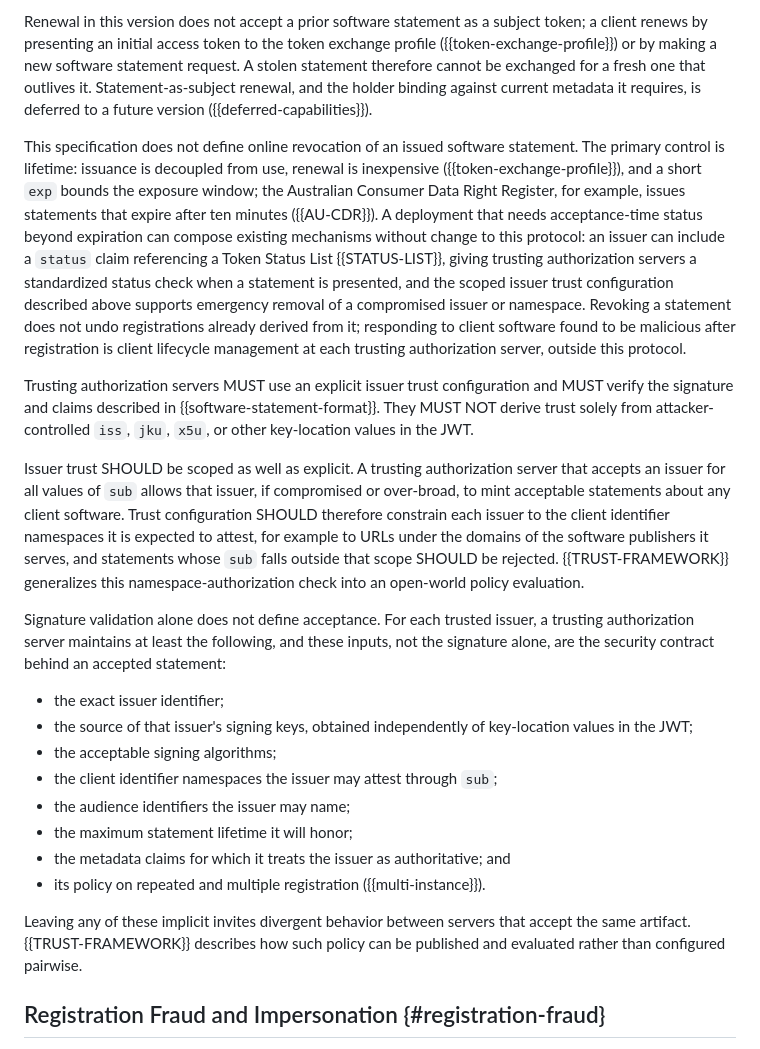
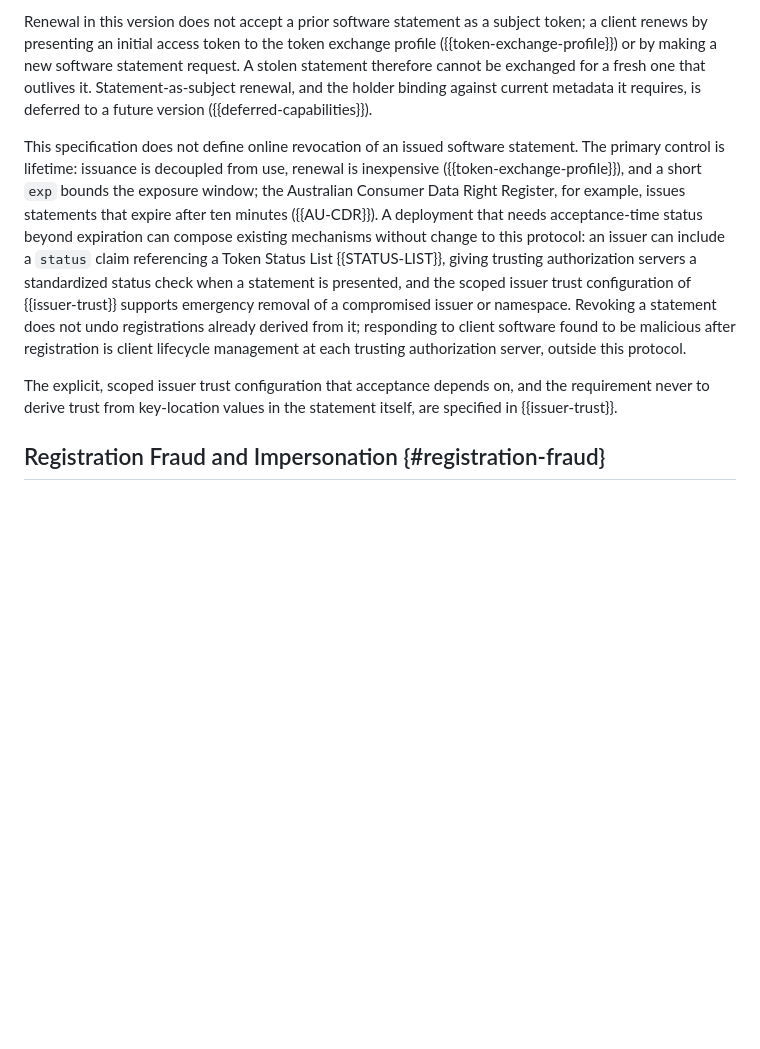
Before and after one commit to mcguinness/draft-mcguinness-oauth-software-statement-issuance, a Markdown page: draft-mcguinness-oauth-software-statement-issuance.md, the part around one of its changes. Drawn GitHub-style; blank space fills up the shorter version.

```diff
--- a/draft-mcguinness-oauth-software-statement-issuance.md
+++ b/draft-mcguinness-oauth-software-statement-issuance.md
@@ -737,24 +760,9 @@ A software statement authorizes metadata, not the party that presents it. When a
 
 Renewal in this version does not accept a prior software statement as a subject token; a client renews by presenting an initial access token to the token exchange profile ({{token-exchange-profile}}) or by making a new software statement request. A stolen statement therefore cannot be exchanged for a fresh one that outlives it. Statement-as-subject renewal, and the holder binding against current metadata it requires, is deferred to a future version ({{deferred-capabilities}}).
 
-This specification does not define online revocation of an issued software statement. The primary control is lifetime: issuance is decoupled from use, renewal is inexpensive ({{token-exchange-profile}}), and a short `exp` bounds the exposure window; the Australian Consumer Data Right Register, for example, issues statements that expire after ten minutes ({{AU-CDR}}). A deployment that needs acceptance-time status beyond expiration can compose existing mechanisms without change to this protocol: an issuer can include a `status` claim referencing a Token Status List {{STATUS-LIST}}, giving trusting authorization servers a standardized status check when a statement is presented, and the scoped issuer trust configuration described above supports emergency removal of a compromised issuer or namespace. Revoking a statement does not undo registrations already derived from it; responding to client software found to be malicious after registration is client lifecycle management at each trusting authorization server, outside this protocol.
+This specification does not define online revocation of an issued software statement. The primary control is lifetime: issuance is decoupled from use, renewal is inexpensive ({{token-exchange-profile}}), and a short `exp` bounds the exposure window; the Australian Consumer Data Right Register, for example, issues statements that expire after ten minutes ({{AU-CDR}}). A deployment that needs acceptance-time status beyond expiration can compose existing mechanisms without change to this protocol: an issuer can include a `status` claim referencing a Token Status List {{STATUS-LIST}}, giving trusting authorization servers a standardized status check when a statement is presented, and the scoped issuer trust configuration of {{issuer-trust}} supports emergency removal of a compromised issuer or namespace. Revoking a statement does not undo registrations already derived from it; responding to client software found to be malicious after registration is client lifecycle management at each trusting authorization server, outside this protocol.
 
-Trusting authorization servers MUST use an explicit issuer trust configuration and MUST verify the signature and claims described in {{software-statement-format}}. They MUST NOT derive trust solely from attacker-controlled `iss`, `jku`, `x5u`, or other key-location values in the JWT.
-
-Issuer trust SHOULD be scoped as well as explicit. A trusting authorization server that accepts an issuer for all values of `sub` allows that issuer, if compromised or over-broad, to mint acceptable statements about any client software. Trust configuration SHOULD therefore constrain each issuer to the client identifier namespaces it is expected to attest, for example to URLs under the domains of the software publishers it serves, and statements whose `sub` falls outside that scope SHOULD be rejected. {{TRUST-FRAMEWORK}} generalizes this namespace-authorization check into an open-world policy evaluation.
-
-Signature validation alone does not define acceptance. For each trusted issuer, a trusting authorization server maintains at least the following, and these inputs, not the signature alone, are the security contract behind an accepted statement:
-
-* the exact issuer identifier;
-* the source of that issuer's signing keys, obtained independently of key-location values in the JWT;
-* the acceptable signing algorithms;
-* the client identifier namespaces the issuer may attest through `sub`;
-* the audience identifiers the issuer may name;
-* the maximum statement lifetime it will honor;
-* the metadata claims for which it treats the issuer as authoritative; and
-* its policy on repeated and multiple registration ({{multi-instance}}).
-
-Leaving any of these implicit invites divergent behavior between servers that accept the same artifact. {{TRUST-FRAMEWORK}} describes how such policy can be published and evaluated rather than configured pairwise.
+The explicit, scoped issuer trust configuration that acceptance depends on, and the requirement never to derive trust from key-location values in the statement itself, are specified in {{issuer-trust}}.
 
 ## Registration Fraud and Impersonation {#registration-fraud}
 
```
Also changed, not shown: other parts of draft-mcguinness-oauth-software-statement-issuance.md (+24 -1 lines).
